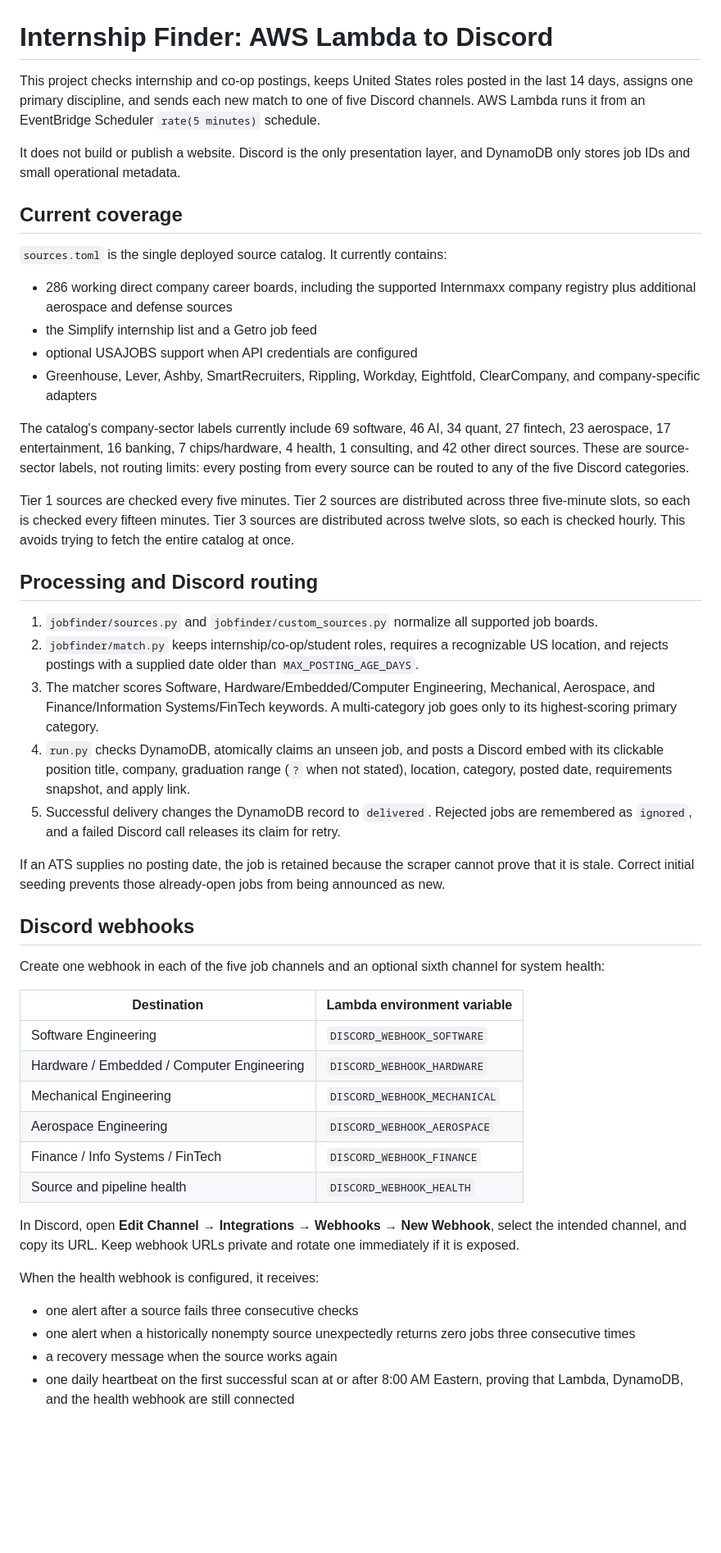
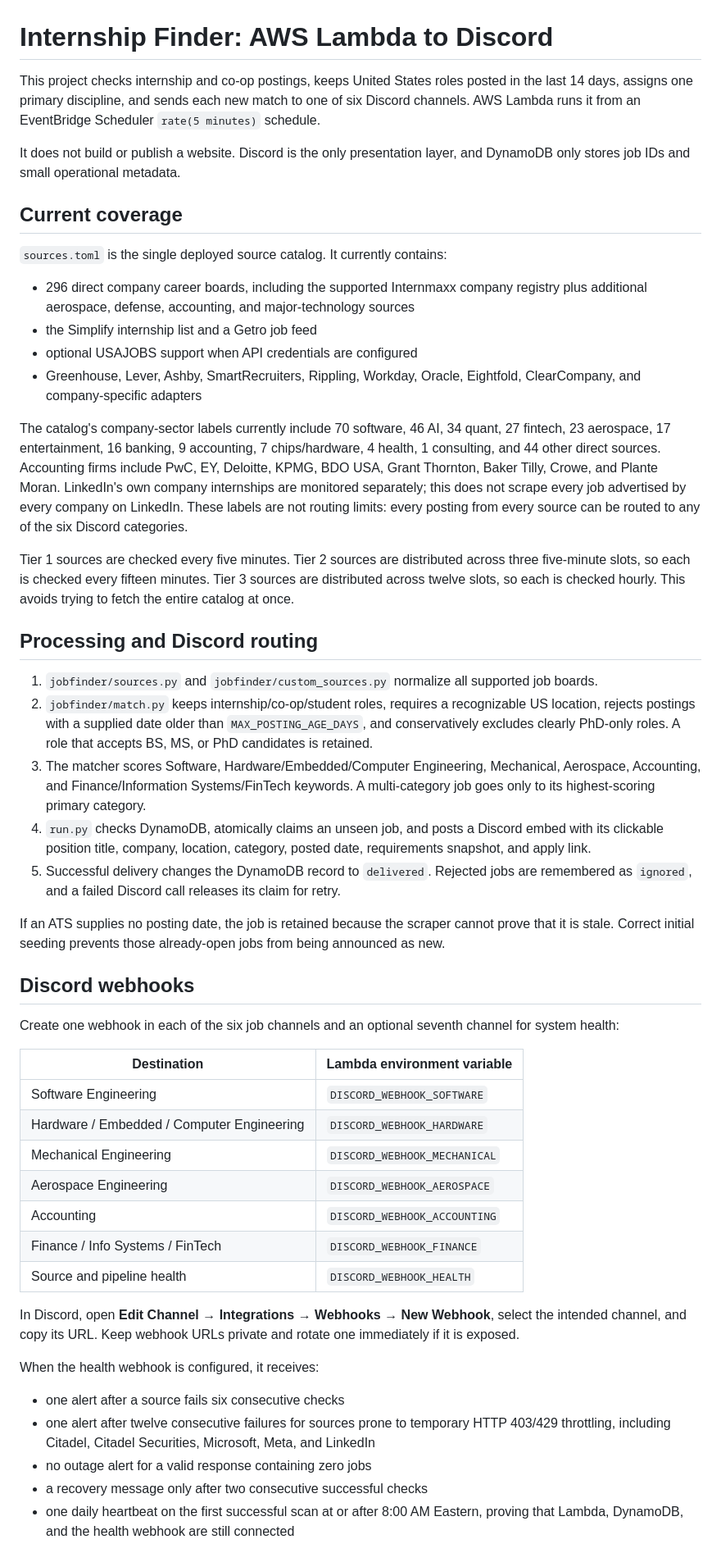
Before and after one commit to Br-Charb/internship-finder, a Markdown page: README.md, the part around one of its changes. Shown at 82% size. Rendered like a GitHub page; blank space fills up the shorter version.

Commit message:
Document accounting rollout and health debounce

```diff
--- a/README.md
+++ b/README.md
@@ -1,6 +1,6 @@
 # Internship Finder: AWS Lambda to Discord
 
-This project checks internship and co-op postings, keeps United States roles posted in the last 14 days, assigns one primary discipline, and sends each new match to one of five Discord channels. AWS Lambda runs it from an EventBridge Scheduler `rate(5 minutes)` schedule.
+This project checks internship and co-op postings, keeps United States roles posted in the last 14 days, assigns one primary discipline, and sends each new match to one of six Discord channels. AWS Lambda runs it from an EventBridge Scheduler `rate(5 minutes)` schedule.
 
 It does not build or publish a website. Discord is the only presentation layer, and DynamoDB only stores job IDs and small operational metadata.
 
@@ -8,28 +8,28 @@ It does not build or publish a website. Discord is the only presentation layer,
 
 `sources.toml` is the single deployed source catalog. It currently contains:
 
-- 286 working direct company career boards, including the supported Internmaxx company registry plus additional aerospace and defense sources
+- 296 direct company career boards, including the supported Internmaxx company registry plus additional aerospace, defense, accounting, and major-technology sources
 - the Simplify internship list and a Getro job feed
 - optional USAJOBS support when API credentials are configured
-- Greenhouse, Lever, Ashby, SmartRecruiters, Rippling, Workday, Eightfold, ClearCompany, and company-specific adapters
+- Greenhouse, Lever, Ashby, SmartRecruiters, Rippling, Workday, Oracle, Eightfold, ClearCompany, and company-specific adapters
 
-The catalog's company-sector labels currently include 69 software, 46 AI, 34 quant, 27 fintech, 23 aerospace, 17 entertainment, 16 banking, 7 chips/hardware, 4 health, 1 consulting, and 42 other direct sources. These are source-sector labels, not routing limits: every posting from every source can be routed to any of the five Discord categories.
+The catalog's company-sector labels currently include 70 software, 46 AI, 34 quant, 27 fintech, 23 aerospace, 17 entertainment, 16 banking, 9 accounting, 7 chips/hardware, 4 health, 1 consulting, and 44 other direct sources. Accounting firms include PwC, EY, Deloitte, KPMG, BDO USA, Grant Thornton, Baker Tilly, Crowe, and Plante Moran. LinkedIn's own company internships are monitored separately; this does not scrape every job advertised by every company on LinkedIn. These labels are not routing limits: every posting from every source can be routed to any of the six Discord categories.
 
 Tier 1 sources are checked every five minutes. Tier 2 sources are distributed across three five-minute slots, so each is checked every fifteen minutes. Tier 3 sources are distributed across twelve slots, so each is checked hourly. This avoids trying to fetch the entire catalog at once.
 
 ## Processing and Discord routing
 
 1. `jobfinder/sources.py` and `jobfinder/custom_sources.py` normalize all supported job boards.
-2. `jobfinder/match.py` keeps internship/co-op/student roles, requires a recognizable US location, and rejects postings with a supplied date older than `MAX_POSTING_AGE_DAYS`.
-3. The matcher scores Software, Hardware/Embedded/Computer Engineering, Mechanical, Aerospace, and Finance/Information Systems/FinTech keywords. A multi-category job goes only to its highest-scoring primary category.
-4. `run.py` checks DynamoDB, atomically claims an unseen job, and posts a Discord embed with its clickable position title, company, graduation range (`?` when not stated), location, category, posted date, requirements snapshot, and apply link.
+2. `jobfinder/match.py` keeps internship/co-op/student roles, requires a recognizable US location, rejects postings with a supplied date older than `MAX_POSTING_AGE_DAYS`, and conservatively excludes clearly PhD-only roles. A role that accepts BS, MS, or PhD candidates is retained.
+3. The matcher scores Software, Hardware/Embedded/Computer Engineering, Mechanical, Aerospace, Accounting, and Finance/Information Systems/FinTech keywords. A multi-category job goes only to its highest-scoring primary category.
+4. `run.py` checks DynamoDB, atomically claims an unseen job, and posts a Discord embed with its clickable position title, company, location, category, posted date, requirements snapshot, and apply link.
 5. Successful delivery changes the DynamoDB record to `delivered`. Rejected jobs are remembered as `ignored`, and a failed Discord call releases its claim for retry.
 
 If an ATS supplies no posting date, the job is retained because the scraper cannot prove that it is stale. Correct initial seeding prevents those already-open jobs from being announced as new.
 
 ## Discord webhooks
 
-Create one webhook in each of the five job channels and an optional sixth channel for system health:
+Create one webhook in each of the six job channels and an optional seventh channel for system health:
 
 | Destination | Lambda environment variable |
 |---|---|
@@ -37,6 +37,7 @@ Create one webhook in each of the five job channels and an optional sixth channe
 | Hardware / Embedded / Computer Engineering | `DISCORD_WEBHOOK_HARDWARE` |
 | Mechanical Engineering | `DISCORD_WEBHOOK_MECHANICAL` |
 | Aerospace Engineering | `DISCORD_WEBHOOK_AEROSPACE` |
+| Accounting | `DISCORD_WEBHOOK_ACCOUNTING` |
 | Finance / Info Systems / FinTech | `DISCORD_WEBHOOK_FINANCE` |
 | Source and pipeline health | `DISCORD_WEBHOOK_HEALTH` |
 
@@ -44,9 +45,10 @@ In Discord, open **Edit Channel → Integrations → Webhooks → New Webhook**,
 
 When the health webhook is configured, it receives:
 
-- one alert after a source fails three consecutive checks
-- one alert when a historically nonempty source unexpectedly returns zero jobs three consecutive times
-- a recovery message when the source works again
+- one alert after a source fails six consecutive checks
+- one alert after twelve consecutive failures for sources prone to temporary HTTP 403/429 throttling, including Citadel, Citadel Securities, Microsoft, Meta, and LinkedIn
+- no outage alert for a valid response containing zero jobs
+- a recovery message only after two consecutive successful checks
 - one daily heartbeat on the first successful scan at or after 8:00 AM Eastern, proving that Lambda, DynamoDB, and the health webhook are still connected
 
 The scraper cannot send an alert if Lambda or EventBridge stops completely. A missing daily heartbeat is the Discord-side warning for that case; a CloudWatch alarm can also provide independent email notification.
```
Also changed, not shown: other parts of README.md (+31 -5 lines).
